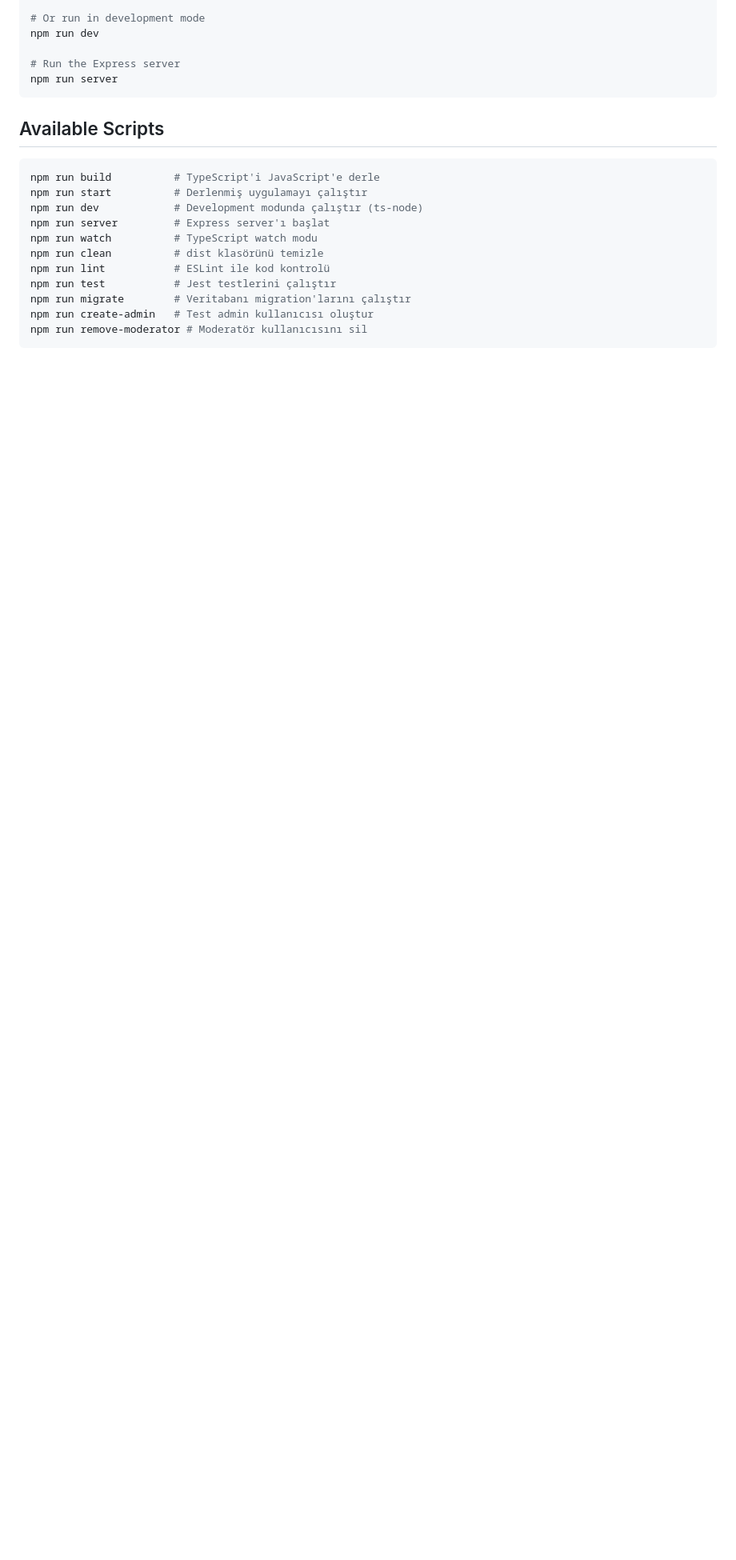
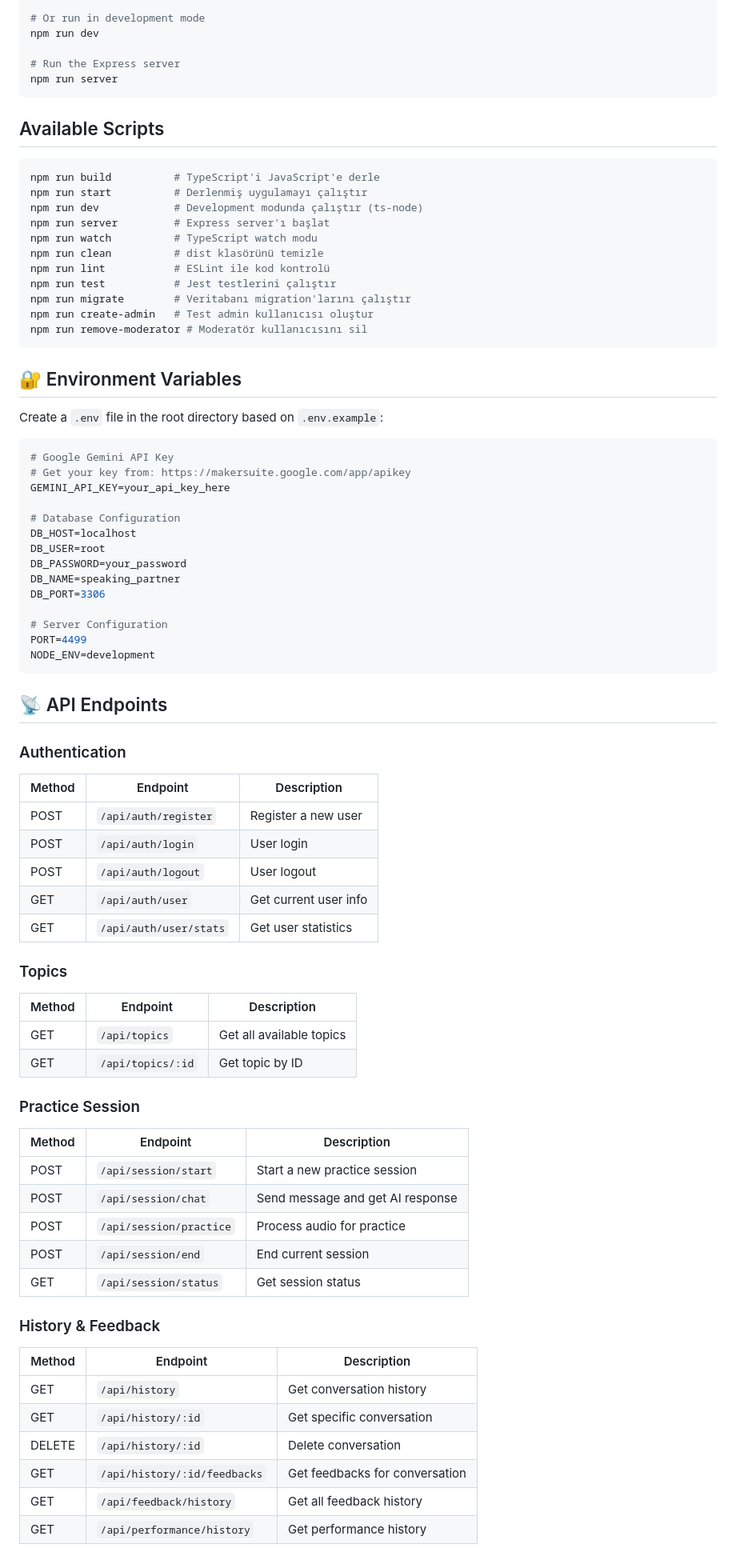
Before and after one commit to slothyula/RealTimeSpeakingPartner, a Markdown page: README.md, the part around one of its changes. Shown at 80% size. Rendered like a GitHub page; blank space fills up the shorter version.

Commit message:
docs: README.md kapsamlı güncelleme - Features, Tech Stack, API Endpoints, Contributing ve License eklendi

````diff
--- a/README.md
+++ b/README.md
@@ -160,3 +199,60 @@ npm run create-admin   # Test admin kullanıcısı oluştur
 npm run remove-moderator # Moderatör kullanıcısını sil
 ```
 
+## 🔐 Environment Variables
+
+Create a `.env` file in the root directory based on `.env.example`:
+
+```env
+# Google Gemini API Key
+# Get your key from: https://makersuite.google.com/app/apikey
+GEMINI_API_KEY=your_api_key_here
+
+# Database Configuration
+DB_HOST=localhost
+DB_USER=root
+DB_PASSWORD=your_password
+DB_NAME=speaking_partner
+DB_PORT=3306
+
+# Server Configuration
+PORT=4499
+NODE_ENV=development
+```
+
+## 📡 API Endpoints
+
+### Authentication
+| Method | Endpoint | Description |
+|--------|----------|-------------|
+| POST | `/api/auth/register` | Register a new user |
+| POST | `/api/auth/login` | User login |
+| POST | `/api/auth/logout` | User logout |
+| GET | `/api/auth/user` | Get current user info |
+| GET | `/api/auth/user/stats` | Get user statistics |
+
+### Topics
+| Method | Endpoint | Description |
+|--------|----------|-------------|
+| GET | `/api/topics` | Get all available topics |
+| GET | `/api/topics/:id` | Get topic by ID |
+
+### Practice Session
+| Method | Endpoint | Description |
+|--------|----------|-------------|
+| POST | `/api/session/start` | Start a new practice session |
+| POST | `/api/session/chat` | Send message and get AI response |
+| POST | `/api/session/practice` | Process audio for practice |
+| POST | `/api/session/end` | End current session |
+| GET | `/api/session/status` | Get session status |
+
+### History & Feedback
+| Method | Endpoint | Description |
+|--------|----------|-------------|
+| GET | `/api/history` | Get conversation history |
+| GET | `/api/history/:id` | Get specific conversation |
+| DELETE | `/api/history/:id` | Delete conversation |
+| GET | `/api/history/:id/feedbacks` | Get feedbacks for conversation |
+| GET | `/api/feedback/history` | Get all feedback history |
+| GET | `/api/performance/history` | Get performance history |
+
````
Also changed, not shown: other parts of README.md (+87 -1 lines).
